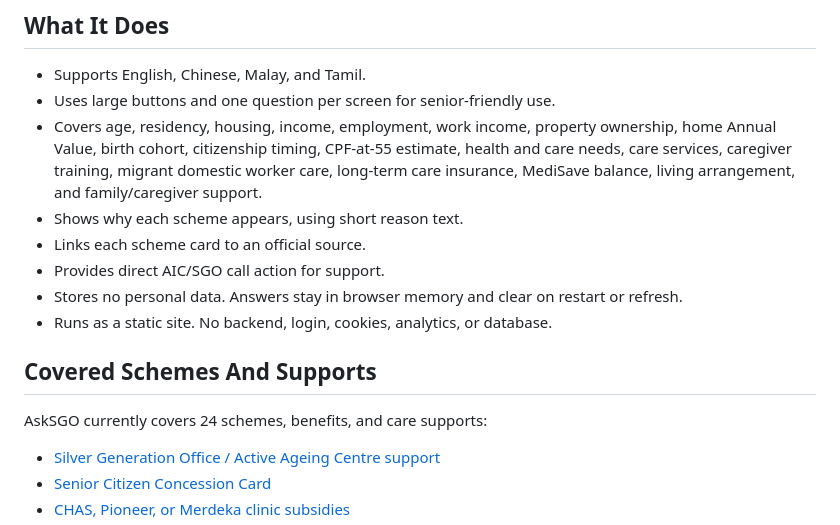
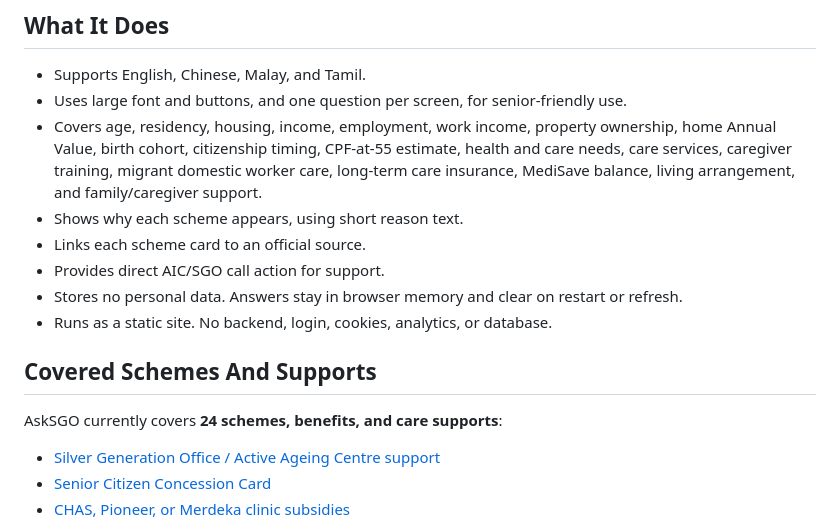
Before and after one commit to bipplane/AskSGO, a Markdown page: README.md, the part around one of its changes. Drawn GitHub-style.

```diff
--- a/README.md
+++ b/README.md
@@ -19,7 +24,7 @@ AskSGO reduces that first-pass confusion by turning scheme discovery into a shor
 ## What It Does
 
 - Supports English, Chinese, Malay, and Tamil.
-- Uses large buttons and one question per screen for senior-friendly use.
+- Uses large font and buttons, and one question per screen, for senior-friendly use.
 - Covers age, residency, housing, income, employment, work income, property ownership, home Annual Value, birth cohort, citizenship timing, CPF-at-55 estimate, health and care needs, care services, caregiver training, migrant domestic worker care, long-term care insurance, MediSave balance, living arrangement, and family/caregiver support.
 - Shows why each scheme appears, using short reason text.
 - Links each scheme card to an official source.
@@ -29,7 +34,7 @@ AskSGO reduces that first-pass confusion by turning scheme discovery into a shor
 
 ## Covered Schemes And Supports
 
-AskSGO currently covers 24 schemes, benefits, and care supports:
+AskSGO currently covers **24 schemes, benefits, and care supports**:
 
 - [Silver Generation Office / Active Ageing Centre support](https://www.aic.sg/Age-Well/Silver-Generation-Office/About-SGO)
 - [Senior Citizen Concession Card](https://www.transitlink.com.sg/concession-cards/)
```
Also changed, not shown: other parts of README.md (+5 -0 lines).
